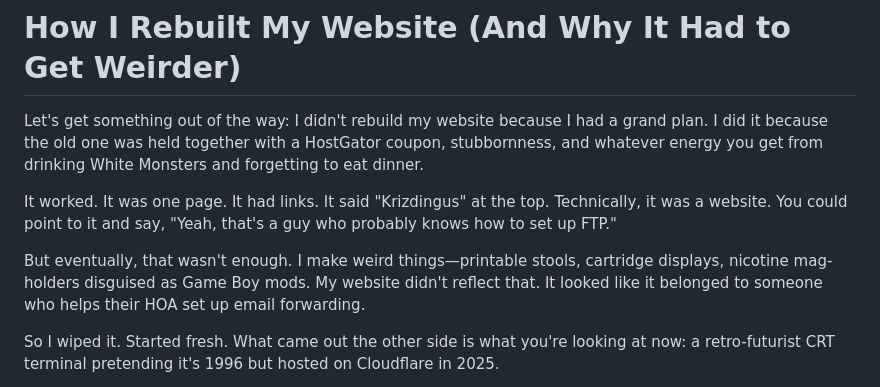
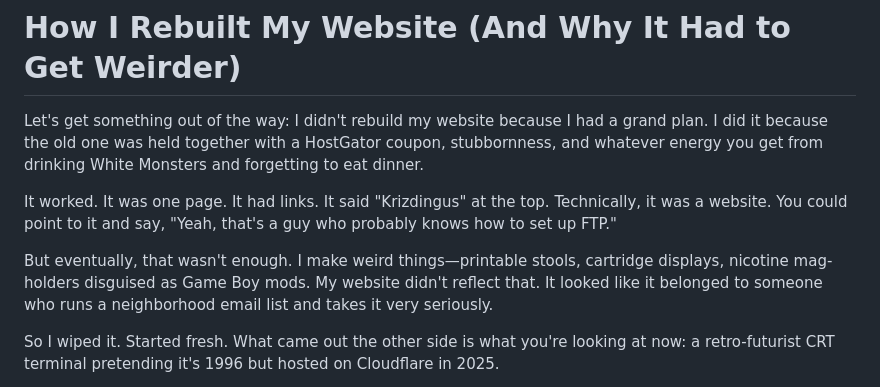
Before and after one commit to krizdingus/krizdingus.com, a Markdown page: PHILOSOPHY.md, the part around the change. Drawn GitHub-style.

Commit message:
docs: update content

```diff
--- a/PHILOSOPHY.md
+++ b/PHILOSOPHY.md
@@ -4,7 +4,7 @@ Let's get something out of the way: I didn't rebuild my website because I had a
 
 It worked. It was one page. It had links. It said "Krizdingus" at the top. Technically, it was a website. You could point to it and say, "Yeah, that's a guy who probably knows how to set up FTP."
 
-But eventually, that wasn't enough. I make weird things—printable stools, cartridge displays, nicotine mag-holders disguised as Game Boy mods. My website didn't reflect that. It looked like it belonged to someone who helps their HOA set up email forwarding.
+But eventually, that wasn't enough. I make weird things—printable stools, cartridge displays, nicotine mag-holders disguised as Game Boy mods. My website didn't reflect that. It looked like it belonged to someone who runs a neighborhood email list and takes it very seriously.
 
 So I wiped it. Started fresh. What came out the other side is what you're looking at now: a retro-futurist CRT terminal pretending it's 1996 but hosted on Cloudflare in 2025.
 
```
